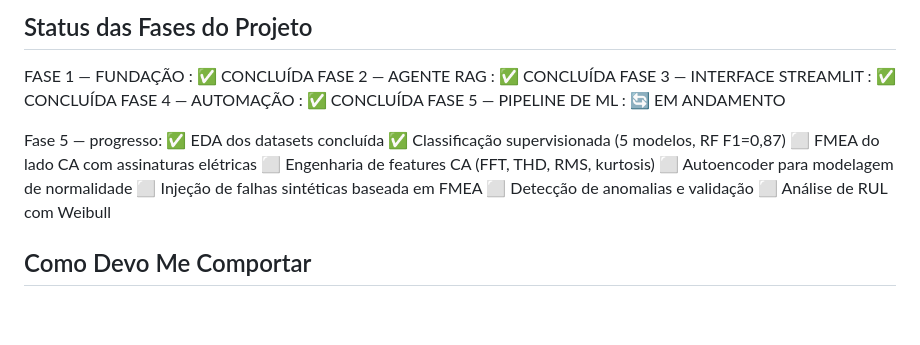
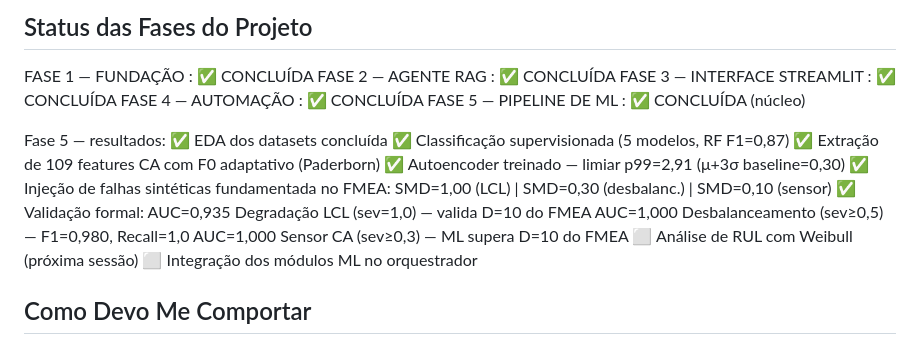
Before and after one commit to TheMagicIAn-creator/mestrado-utfpr, a Markdown page: CLAUDE.md, the part around the change. Drawn GitHub-style; blank space fills up the shorter version.

Commit message:
docs: CLAUDE.md atualizado com resultados da Fase 5

```diff
--- a/CLAUDE.md
+++ b/CLAUDE.md
@@ -224,17 +224,21 @@ FASE 1 — FUNDAÇÃO             : ✅ CONCLUÍDA
 FASE 2 — AGENTE RAG           : ✅ CONCLUÍDA
 FASE 3 — INTERFACE STREAMLIT  : ✅ CONCLUÍDA
 FASE 4 — AUTOMAÇÃO            : ✅ CONCLUÍDA
-FASE 5 — PIPELINE DE ML       : 🔄 EM ANDAMENTO
+FASE 5 — PIPELINE DE ML       : ✅ CONCLUÍDA (núcleo)
 
-Fase 5 — progresso:
+Fase 5 — resultados:
 ✅ EDA dos datasets concluída
 ✅ Classificação supervisionada (5 modelos, RF F1=0,87)
-⬜ FMEA do lado CA com assinaturas elétricas
-⬜ Engenharia de features CA (FFT, THD, RMS, kurtosis)
-⬜ Autoencoder para modelagem de normalidade
-⬜ Injeção de falhas sintéticas baseada em FMEA
-⬜ Detecção de anomalias e validação
-⬜ Análise de RUL com Weibull
+✅ Extração de 109 features CA com F0 adaptativo (Paderborn)
+✅ Autoencoder treinado — limiar p99=2,91 (μ+3σ baseline=0,30)
+✅ Injeção de falhas sintéticas fundamentada no FMEA:
+   SMD=1,00 (LCL) | SMD=0,30 (desbalanc.) | SMD=0,10 (sensor)
+✅ Validação formal:
+   AUC=0,935 Degradação LCL (sev=1,0) — valida D=10 do FMEA
+   AUC=1,000 Desbalanceamento (sev≥0,5) — F1=0,980, Recall=1,0
+   AUC=1,000 Sensor CA (sev≥0,3) — ML supera D=10 do FMEA
+⬜ Análise de RUL com Weibull (próxima sessão)
+⬜ Integração dos módulos ML no orquestrador
 
 ## Como Devo Me Comportar
 - Responder sempre em português brasileiro
```
